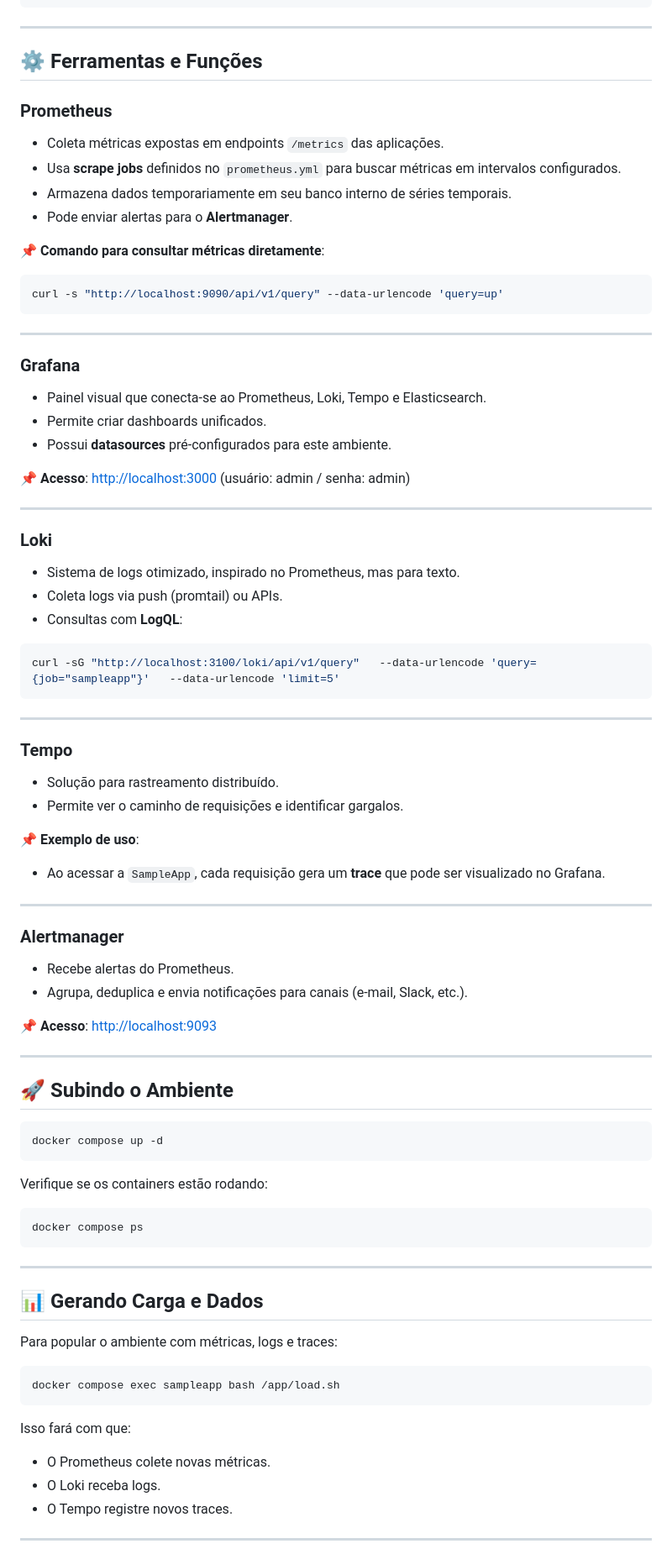
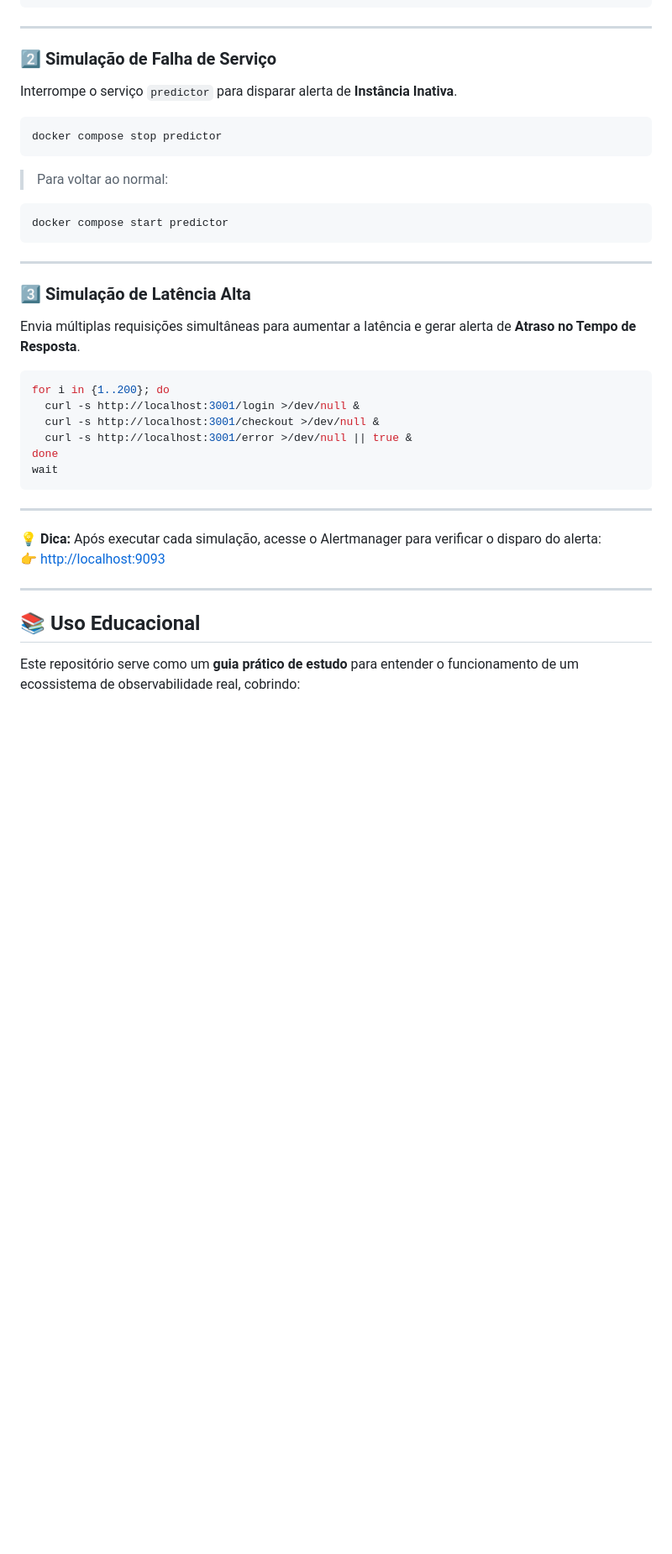
Before and after one commit to rafasilva1984/datastackpro, a Markdown page: elasticsearch/open-observability-unified/README.md, the part around the change printed below. Shown: that part at 84% size. Drawn GitHub-style; blank space fills up the shorter version.

````diff
--- a/elasticsearch/open-observability-unified/README.md
+++ b/elasticsearch/open-observability-unified/README.md
@@ -45,82 +69,37 @@ open-observability-unified/
 
 ---
 
-## ⚙️ Ferramentas e Funções
-
-### **Prometheus**
-- Coleta métricas expostas em endpoints `/metrics` das aplicações.
-- Usa **scrape jobs** definidos no `prometheus.yml` para buscar métricas em intervalos configurados.
-- Armazena dados temporariamente em seu banco interno de séries temporais.
-- Pode enviar alertas para o **Alertmanager**.
-
-📌 **Comando para consultar métricas diretamente**:
+### 2️⃣ Simulação de Falha de Serviço
+Interrompe o serviço `predictor` para disparar alerta de **Instância Inativa**.
 ```bash
-curl -s "http://localhost:9090/api/v1/query" --data-urlencode 'query=up'
+docker compose stop predictor
+```
+> Para voltar ao normal:
+```bash
+docker compose start predictor
 ```
 
 ---
 
-### **Grafana**
-- Painel visual que conecta-se ao Prometheus, Loki, Tempo e Elasticsearch.
-- Permite criar dashboards unificados.
-- Possui **datasources** pré-configurados para este ambiente.
-
-📌 **Acesso**: [http://localhost:3000](http://localhost:3000) (usuário: admin / senha: admin)
-
----
-
-### **Loki**
-- Sistema de logs otimizado, inspirado no Prometheus, mas para texto.
-- Coleta logs via push (promtail) ou APIs.
-- Consultas com **LogQL**:
+### 3️⃣ Simulação de Latência Alta
+Envia múltiplas requisições simultâneas para aumentar a latência e gerar alerta de **Atraso no Tempo de Resposta**.
 ```bash
-curl -sG "http://localhost:3100/loki/api/v1/query"   --data-urlencode 'query={job="sampleapp"}'   --data-urlencode 'limit=5'
+for i in {1..200}; do
+  curl -s http://localhost:3001/login >/dev/null &
+  curl -s http://localhost:3001/checkout >/dev/null &
+  curl -s http://localhost:3001/error >/dev/null || true &
+done
+wait
 ```
 
 ---
 
-### **Tempo**
-- Solução para rastreamento distribuído.
-- Permite ver o caminho de requisições e identificar gargalos.
-
-📌 **Exemplo de uso**:
-- Ao acessar a `SampleApp`, cada requisição gera um **trace** que pode ser visualizado no Grafana.
+💡 **Dica:** Após executar cada simulação, acesse o Alertmanager para verificar o disparo do alerta:
+👉 [http://localhost:9093](http://localhost:9093)
 
 ---
 
-### **Alertmanager**
-- Recebe alertas do Prometheus.
-- Agrupa, deduplica e envia notificações para canais (e-mail, Slack, etc.).
+## 📚 Uso Educacional
 
-📌 **Acesso**: [http://localhost:9093](http://localhost:9093)
+Este repositório serve como um **guia prático de estudo** para entender o funcionamento de um ecossistema de observabilidade real, cobrindo:
 
----
-
-## 🚀 Subindo o Ambiente
-
-```bash
-docker compose up -d
-```
-
-Verifique se os containers estão rodando:
-```bash
-docker compose ps
-```
-
----
-
-## 📊 Gerando Carga e Dados
-
-Para popular o ambiente com métricas, logs e traces:
-
-```bash
-docker compose exec sampleapp bash /app/load.sh
-```
-
-Isso fará com que:
-- O Prometheus colete novas métricas.
-- O Loki receba logs.
-- O Tempo registre novos traces.
-
----
-
````
Also changed, not shown: other parts of elasticsearch/open-observability-unified/README.md (+58 -62 lines).
